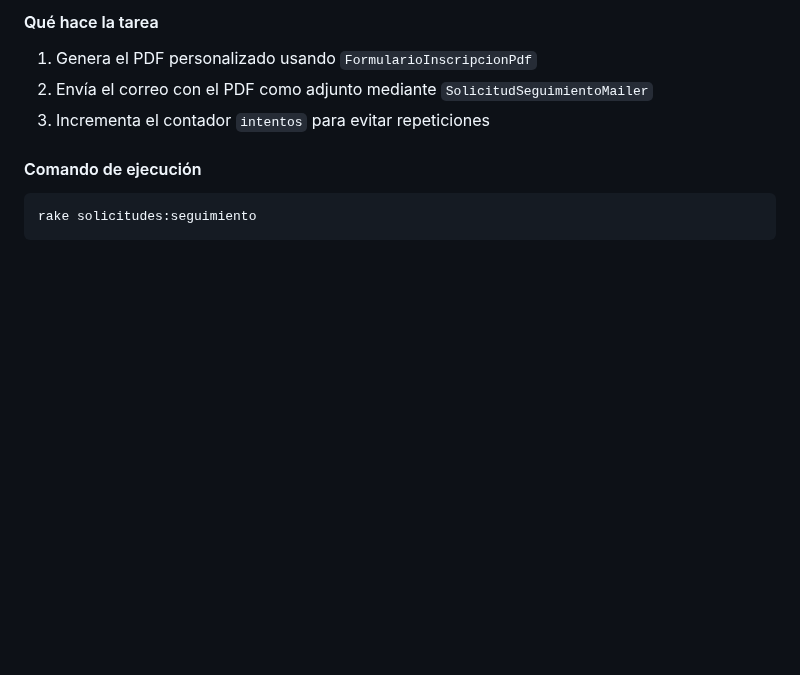
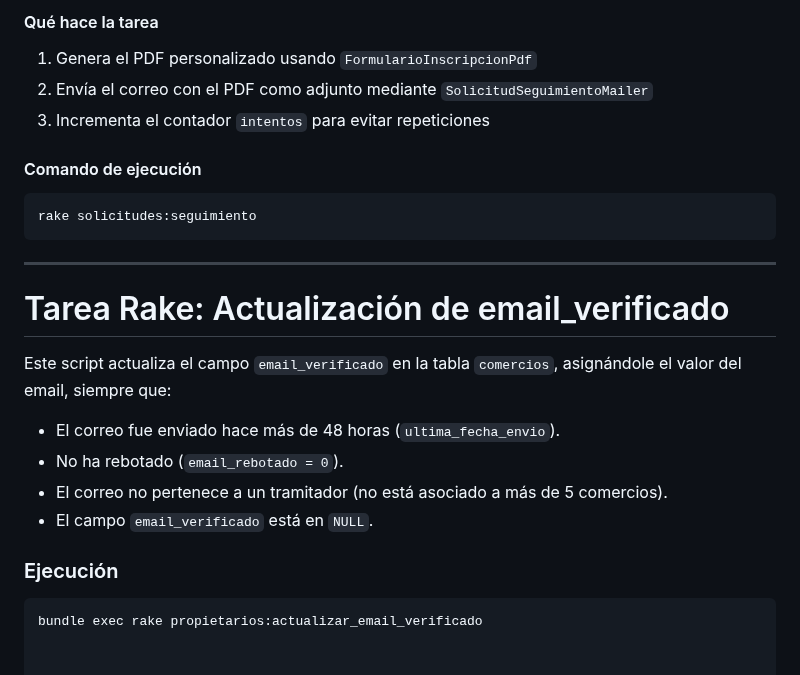
Before and after one commit to hclazarte/info-be, a Markdown page: README.md, the part around the change. Drawn GitHub-style; blank space fills up the shorter version.

Commit message:
Documentacion rake email_verificado

````diff
--- a/README.md
+++ b/README.md
@@ -219,3 +219,17 @@ Se envía seguimiento solo a solicitudes que cumplan **todas** estas condiciones
 ```bash
 rake solicitudes:seguimiento
 ```
+---
+# Tarea Rake: Actualización de email_verificado
+
+Este script actualiza el campo `email_verificado` en la tabla `comercios`, asignándole el valor del email, siempre que:
+
+- El correo fue enviado hace más de 48 horas (`ultima_fecha_envio`).
+- No ha rebotado (`email_rebotado = 0`).
+- El correo no pertenece a un tramitador (no está asociado a más de 5 comercios).
+- El campo `email_verificado` está en `NULL`.
+
+### Ejecución
+
+```bash
+bundle exec rake propietarios:actualizar_email_verificado
````
